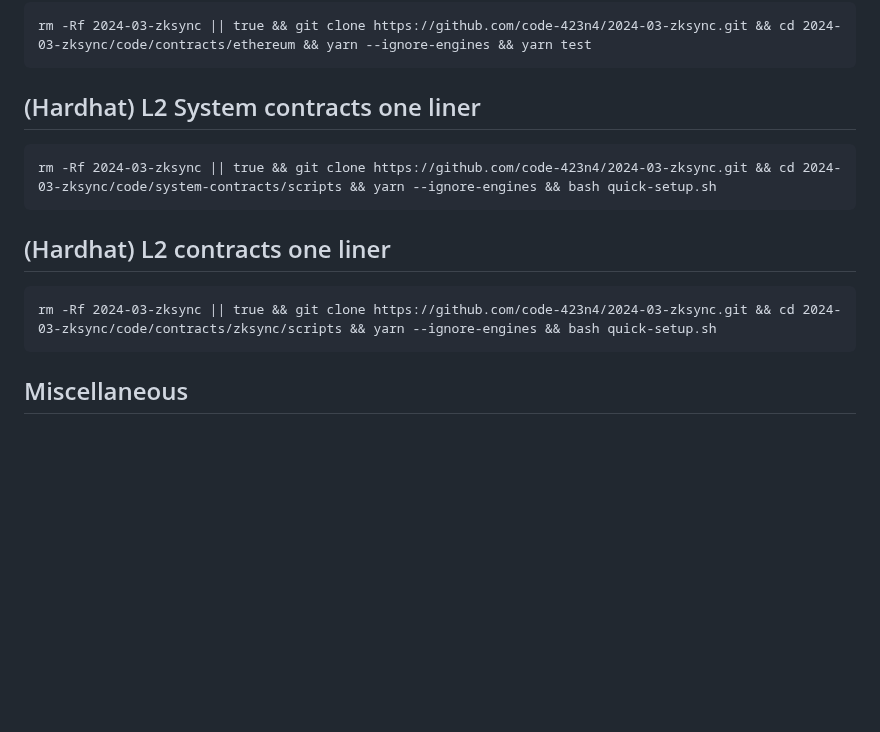
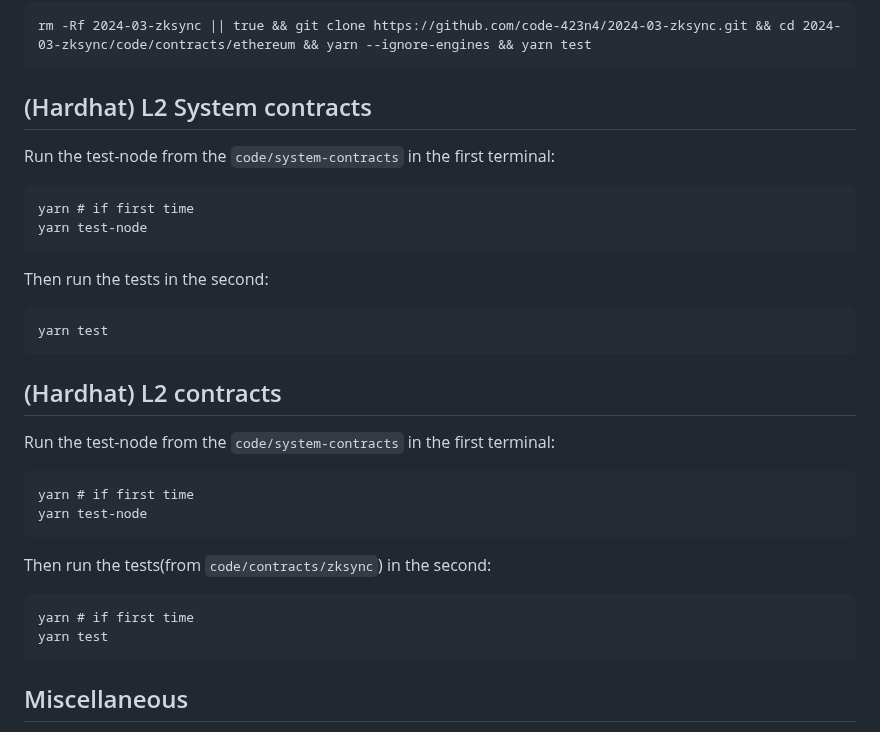
Before and after one commit to code-423n4/2024-03-zksync, a Markdown page: README.md, the part around the change. Drawn GitHub-style; blank space fills up the shorter version.

Commit message:
Update l2 tests instructions

````diff
--- a/README.md
+++ b/README.md
@@ -373,17 +373,33 @@ rm -Rf 2024-03-zksync || true && git clone https://github.com/code-423n4/2024-03
 rm -Rf 2024-03-zksync || true && git clone https://github.com/code-423n4/2024-03-zksync.git && cd 2024-03-zksync/code/contracts/ethereum && yarn --ignore-engines && yarn test
 ```
 
-## (Hardhat) L2 System contracts one liner
+## (Hardhat) L2 System contracts
 
+Run the test-node from the `code/system-contracts` in the first terminal:
 ```
-rm -Rf 2024-03-zksync || true && git clone https://github.com/code-423n4/2024-03-zksync.git && cd 2024-03-zksync/code/system-contracts/scripts && yarn --ignore-engines && bash quick-setup.sh
+yarn # if first time
+yarn test-node
 ```
 
-## (Hardhat) L2 contracts one liner
+Then run the tests in the second:
+```
+yarn test
+```
 
+## (Hardhat) L2 contracts
+
+Run the test-node from the `code/system-contracts` in the first terminal:
 ```
-rm -Rf 2024-03-zksync || true && git clone https://github.com/code-423n4/2024-03-zksync.git && cd 2024-03-zksync/code/contracts/zksync/scripts && yarn --ignore-engines && bash quick-setup.sh
+yarn # if first time
+yarn test-node
 ```
+
+Then run the tests(from `code/contracts/zksync`) in the second:
+```
+yarn # if first time
+yarn test
+```
+
 ## Miscellaneous
 
 Employees of zkSync and employees' family members are ineligible to participate in this audit.
````
